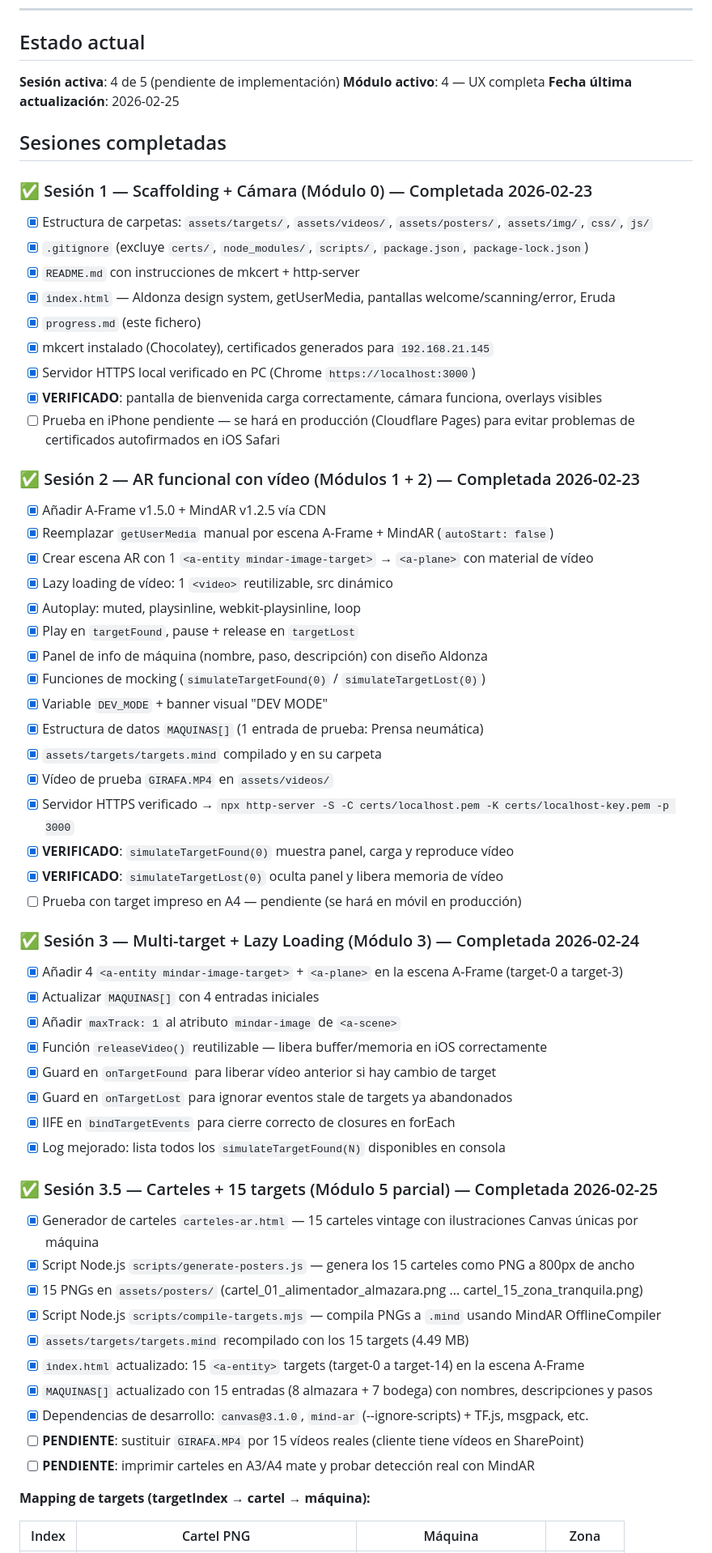
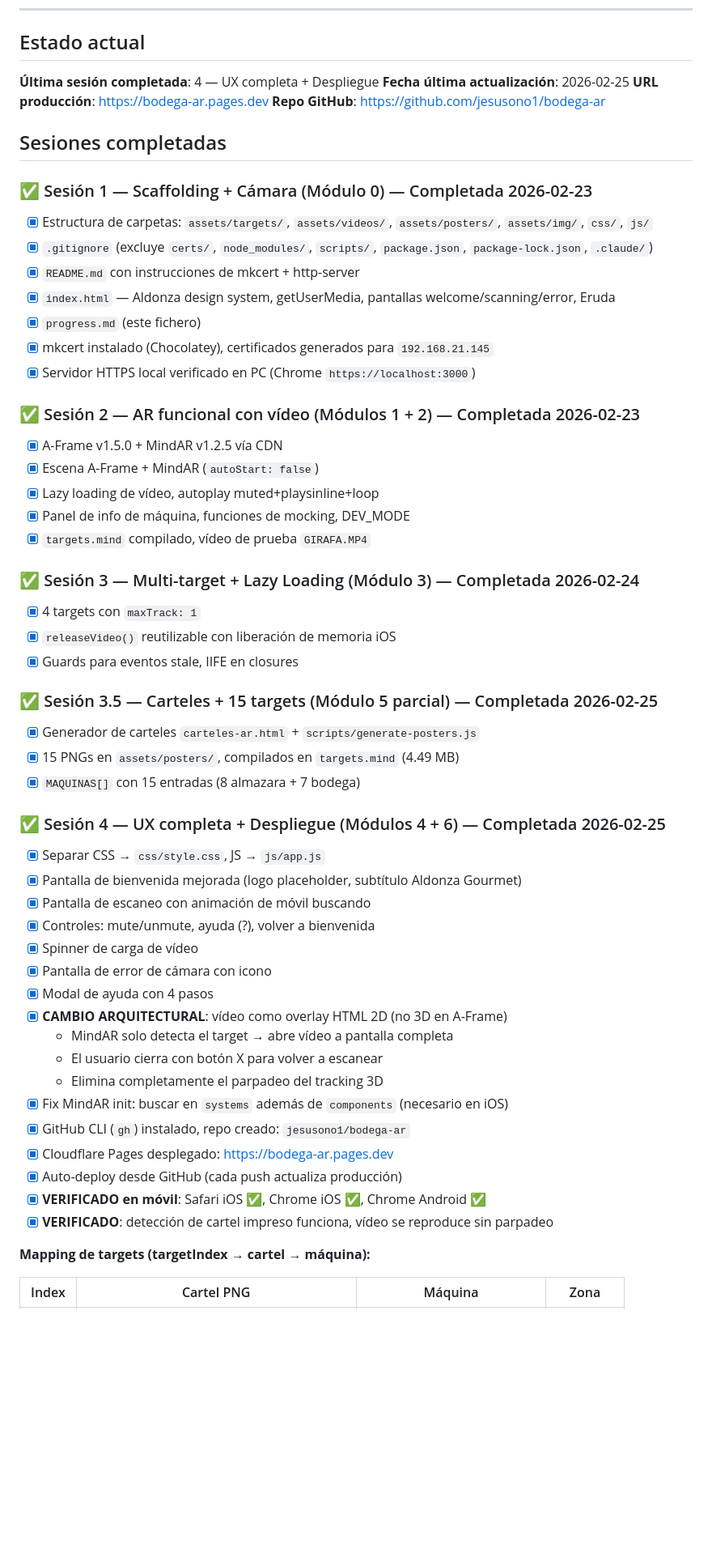
Before and after one commit to jesusono1/bodega-ar, a Markdown page: progress.md, the part around one of its changes. Shown at 81% size. Rendered like a GitHub page; blank space fills up the shorter version.

Commit message:
Update progress.md — Session 4 complete
Modules 0-4 + 6 done. 2D video overlay working.
Deployed to Cloudflare Pages. Verified on iOS + Android.
Next: real videos from client + production cleanup.

Co-Authored-By: Claude Opus 4.6 <noreply@anthropic.com>

```diff
--- a/progress.md
+++ b/progress.md
@@ -7,66 +7,62 @@
 
 ## Estado actual
 
-**Sesión activa**: 4 de 5 (pendiente de implementación)
-**Módulo activo**: 4 — UX completa
+**Última sesión completada**: 4 — UX completa + Despliegue
 **Fecha última actualización**: 2026-02-25
+**URL producción**: https://bodega-ar.pages.dev
+**Repo GitHub**: https://github.com/jesusono1/bodega-ar
 
 ## Sesiones completadas
 
 ### ✅ Sesión 1 — Scaffolding + Cámara (Módulo 0) — Completada 2026-02-23
 
 - [x] Estructura de carpetas: `assets/targets/`, `assets/videos/`, `assets/posters/`, `assets/img/`, `css/`, `js/`
-- [x] `.gitignore` (excluye `certs/`, `node_modules/`, `scripts/`, `package.json`, `package-lock.json`)
+- [x] `.gitignore` (excluye `certs/`, `node_modules/`, `scripts/`, `package.json`, `package-lock.json`, `.claude/`)
 - [x] `README.md` con instrucciones de mkcert + http-server
 - [x] `index.html` — Aldonza design system, getUserMedia, pantallas welcome/scanning/error, Eruda
 - [x] `progress.md` (este fichero)
 - [x] mkcert instalado (Chocolatey), certificados generados para `192.168.21.145`
 - [x] Servidor HTTPS local verificado en PC (Chrome `https://localhost:3000`)
-- [x] **VERIFICADO**: pantalla de bienvenida carga correctamente, cámara funciona, overlays visibles
-- [ ] Prueba en iPhone pendiente — se hará en producción (Cloudflare Pages) para evitar problemas de certificados autofirmados en iOS Safari
 
 ### ✅ Sesión 2 — AR funcional con vídeo (Módulos 1 + 2) — Completada 2026-02-23
 
-- [x] Añadir A-Frame v1.5.0 + MindAR v1.2.5 vía CDN
-- [x] Reemplazar `getUserMedia` manual por escena A-Frame + MindAR (`autoStart: false`)
-- [x] Crear escena AR con 1 `<a-entity mindar-image-target>` → `<a-plane>` con material de vídeo
-- [x] Lazy loading de vídeo: 1 `<video>` reutilizable, src dinámico
-- [x] Autoplay: muted, playsinline, webkit-playsinline, loop
-- [x] Play en `targetFound`, pause + release en `targetLost`
-- [x] Panel de info de máquina (nombre, paso, descripción) con diseño Aldonza
-- [x] Funciones de mocking (`simulateTargetFound(0)` / `simulateTargetLost(0)`)
-- [x] Variable `DEV_MODE` + banner visual "DEV MODE"
-- [x] Estructura de datos `MAQUINAS[]` (1 entrada de prueba: Prensa neumática)
-- [x] `assets/targets/targets.mind` compilado y en su carpeta
-- [x] Vídeo de prueba `GIRAFA.MP4` en `assets/videos/`
-- [x] Servidor HTTPS verificado → `npx http-server -S -C certs/localhost.pem -K certs/localhost-key.pem -p 3000`
-- [x] **VERIFICADO**: `simulateTargetFound(0)` muestra panel, carga y reproduce vídeo
-- [x] **VERIFICADO**: `simulateTargetLost(0)` oculta panel y libera memoria de vídeo
-- [ ] Prueba con target impreso en A4 — pendiente (se hará en móvil en producción)
+- [x] A-Frame v1.5.0 + MindAR v1.2.5 vía CDN
+- [x] Escena A-Frame + MindAR (`autoStart: false`)
+- [x] Lazy loading de vídeo, autoplay muted+playsinline+loop
+- [x] Panel de info de máquina, funciones de mocking, DEV_MODE
+- [x] `targets.mind` compilado, vídeo de prueba `GIRAFA.MP4`
 
 ### ✅ Sesión 3 — Multi-target + Lazy Loading (Módulo 3) — Completada 2026-02-24
 
-- [x] Añadir 4 `<a-entity mindar-image-target>` + `<a-plane>` en la escena A-Frame (target-0 a target-3)
-- [x] Actualizar `MAQUINAS[]` con 4 entradas iniciales
-- [x] Añadir `maxTrack: 1` al atributo `mindar-image` de `<a-scene>`
-- [x] Función `releaseVideo()` reutilizable — libera buffer/memoria en iOS correctamente
-- [x] Guard en `onTargetFound` para liberar vídeo anterior si hay cambio de target
-- [x] Guard en `onTargetLost` para ignorar eventos stale de targets ya abandonados
-- [x] IIFE en `bindTargetEvents` para cierre correcto de closures en forEach
-- [x] Log mejorado: lista todos los `simulateTargetFound(N)` disponibles en consola
+- [x] 4 targets con `maxTrack: 1`
+- [x] `releaseVideo()` reutilizable con liberación de memoria iOS
+- [x] Guards para eventos stale, IIFE en closures
 
 ### ✅ Sesión 3.5 — Carteles + 15 targets (Módulo 5 parcial) — Completada 2026-02-25
 
-- [x] Generador de carteles `carteles-ar.html` — 15 carteles vintage con ilustraciones Canvas únicas por máquina
-- [x] Script Node.js `scripts/generate-posters.js` — genera los 15 carteles como PNG a 800px de ancho
-- [x] 15 PNGs en `assets/posters/` (cartel_01_alimentador_almazara.png ... cartel_15_zona_tranquila.png)
-- [x] Script Node.js `scripts/compile-targets.mjs` — compila PNGs a `.mind` usando MindAR OfflineCompiler
-- [x] `assets/targets/targets.mind` recompilado con los 15 targets (4.49 MB)
-- [x] `index.html` actualizado: 15 `<a-entity>` targets (target-0 a target-14) en la escena A-Frame
-- [x] `MAQUINAS[]` actualizado con 15 entradas (8 almazara + 7 bodega) con nombres, descripciones y pasos
-- [x] Dependencias de desarrollo: `canvas@3.1.0`, `mind-ar` (--ignore-scripts) + TF.js, msgpack, etc.
-- [ ] **PENDIENTE**: sustituir `GIRAFA.MP4` por 15 vídeos reales (cliente tiene vídeos en SharePoint)
-- [ ] **PENDIENTE**: imprimir carteles en A3/A4 mate y probar detección real con MindAR
+- [x] Generador de carteles `carteles-ar.html` + `scripts/generate-posters.js`
+- [x] 15 PNGs en `assets/posters/`, compilados en `targets.mind` (4.49 MB)
+- [x] `MAQUINAS[]` con 15 entradas (8 almazara + 7 bodega)
+
+### ✅ Sesión 4 — UX completa + Despliegue (Módulos 4 + 6) — Completada 2026-02-25
+
+- [x] Separar CSS → `css/style.css`, JS → `js/app.js`
+- [x] Pantalla de bienvenida mejorada (logo placeholder, subtítulo Aldonza Gourmet)
+- [x] Pantalla de escaneo con animación de móvil buscando
+- [x] Controles: mute/unmute, ayuda (?), volver a bienvenida
+- [x] Spinner de carga de vídeo
+- [x] Pantalla de error de cámara con icono
+- [x] Modal de ayuda con 4 pasos
+- [x] **CAMBIO ARQUITECTURAL**: vídeo como overlay HTML 2D (no 3D en A-Frame)
+  - MindAR solo detecta el target → abre vídeo a pantalla completa
+  - El usuario cierra con botón X para volver a escanear
+  - Elimina completamente el parpadeo del tracking 3D
+- [x] Fix MindAR init: buscar en `systems` además de `components` (necesario en iOS)
+- [x] GitHub CLI (`gh`) instalado, repo creado: `jesusono1/bodega-ar`
+- [x] Cloudflare Pages desplegado: https://bodega-ar.pages.dev
+- [x] Auto-deploy desde GitHub (cada push actualiza producción)
+- [x] **VERIFICADO en móvil**: Safari iOS ✅, Chrome iOS ✅, Chrome Android ✅
+- [x] **VERIFICADO**: detección de cartel impreso funciona, vídeo se reproduce sin parpadeo
 
 **Mapping de targets (targetIndex → cartel → máquina):**
 
```
Also changed, not shown: other parts of progress.md (+22 -20 lines).
